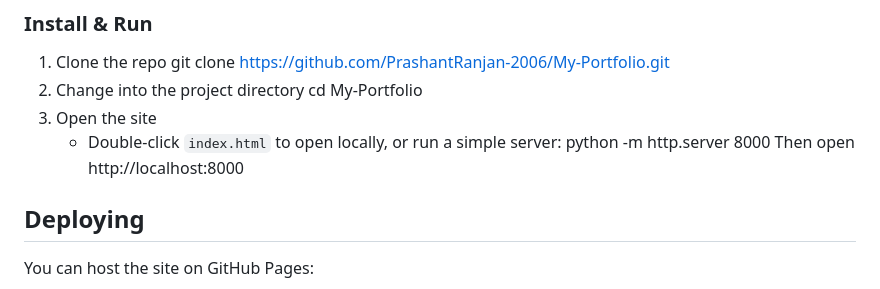
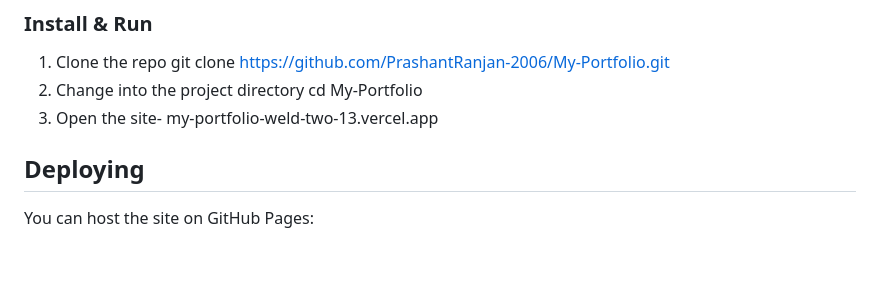
Before and after one commit to PrashantRanjan-2006/My-Portfolio, a Markdown page: README.md, the part around the change. GitHub-like rendering; blank space fills up the shorter version.

Commit message:
Revise site opening instructions in README
Updated instructions for opening the site to include the Vercel deployment link.

```diff
--- a/README.md
+++ b/README.md
@@ -40,10 +40,8 @@ These steps will get a copy of the project running locally.
    git clone https://github.com/PrashantRanjan-2006/My-Portfolio.git
 2. Change into the project directory
    cd My-Portfolio
-3. Open the site
-   - Double-click `index.html` to open locally, or run a simple server:
-     python -m http.server 8000
-     Then open http://localhost:8000
+3. Open the site-
+  my-portfolio-weld-two-13.vercel.app
 
 ## Deploying
 You can host the site on GitHub Pages:
```
